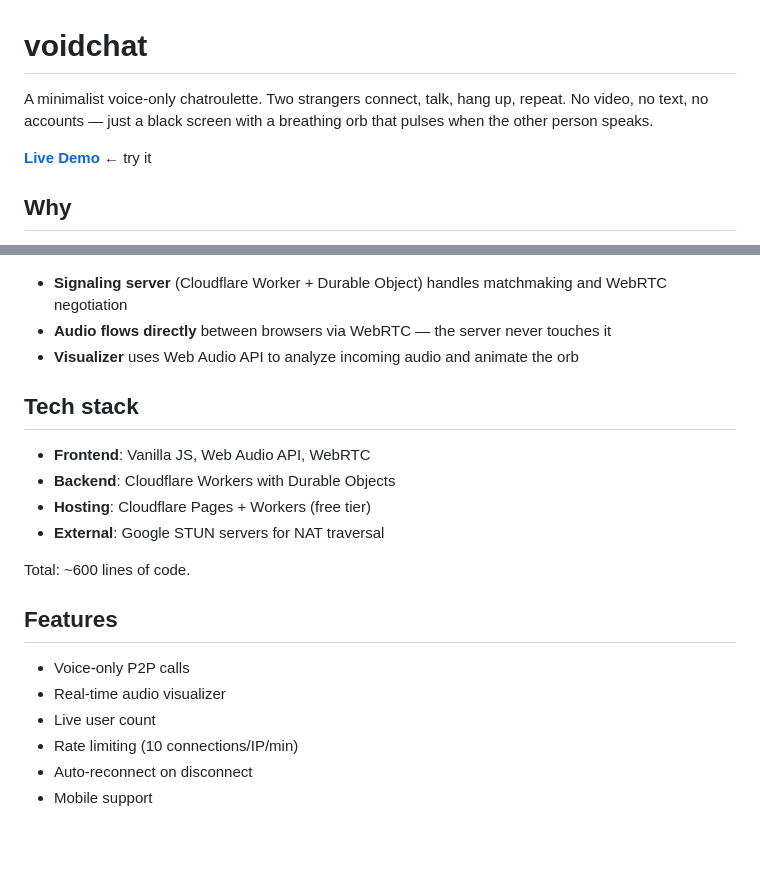
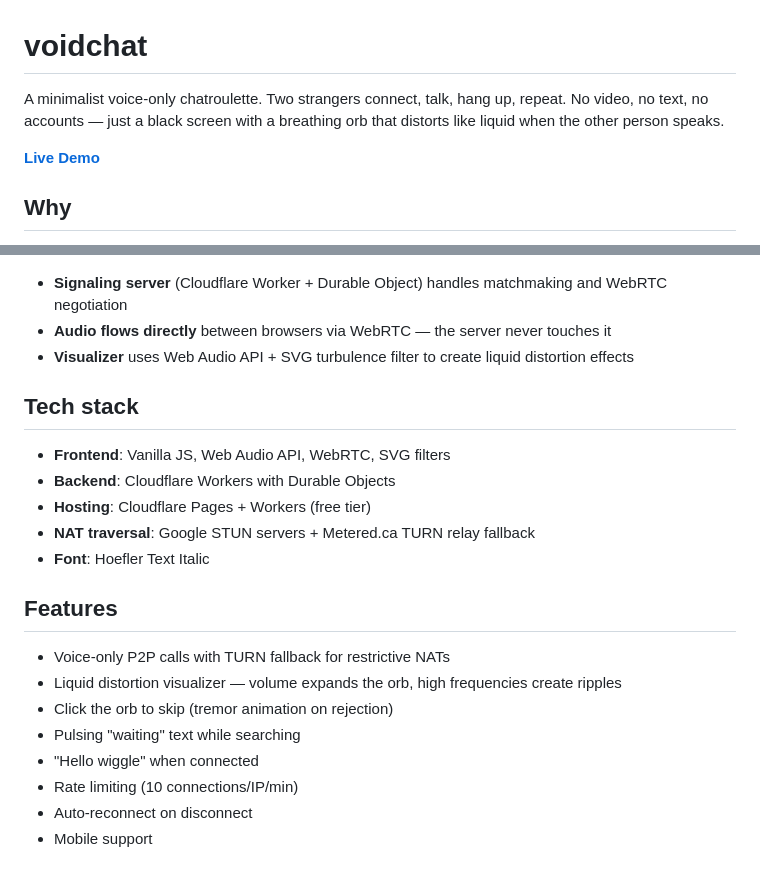
Before and after one commit to jurab/voidchat, a Markdown page: README.md, 2 parts joined by grey strips. Rendered like a GitHub page; blank space fills up the shorter version.

```diff
--- a/README.md
+++ b/README.md
@@ -1,8 +1,8 @@
 # voidchat
 
-A minimalist voice-only chatroulette. Two strangers connect, talk, hang up, repeat. No video, no text, no accounts — just a black screen with a breathing orb that pulses when the other person speaks.
+A minimalist voice-only chatroulette. Two strangers connect, talk, hang up, repeat. No video, no text, no accounts — just a black screen with a breathing orb that distorts like liquid when the other person speaks.
 
-**[Live Demo](https://voidchat-erp.pages.dev)** ← try it
+**[Live Demo](https://voidchat-erp.pages.dev)**
 
 ## Why
 
@@ -23,22 +23,23 @@ Sometimes you just want to talk to a stranger without the baggage of profiles, p
 
 - **Signaling server** (Cloudflare Worker + Durable Object) handles matchmaking and WebRTC negotiation
 - **Audio flows directly** between browsers via WebRTC — the server never touches it
-- **Visualizer** uses Web Audio API to analyze incoming audio and animate the orb
+- **Visualizer** uses Web Audio API + SVG turbulence filter to create liquid distortion effects
 
 ## Tech stack
 
-- **Frontend**: Vanilla JS, Web Audio API, WebRTC
+- **Frontend**: Vanilla JS, Web Audio API, WebRTC, SVG filters
 - **Backend**: Cloudflare Workers with Durable Objects
 - **Hosting**: Cloudflare Pages + Workers (free tier)
-- **External**: Google STUN servers for NAT traversal
-
-Total: ~600 lines of code.
+- **NAT traversal**: Google STUN servers + Metered.ca TURN relay fallback
+- **Font**: Hoefler Text Italic
 
 ## Features
 
-- Voice-only P2P calls
-- Real-time audio visualizer
-- Live user count
+- Voice-only P2P calls with TURN fallback for restrictive NATs
+- Liquid distortion visualizer — volume expands the orb, high frequencies create ripples
+- Click the orb to skip (tremor animation on rejection)
+- Pulsing "waiting" text while searching
+- "Hello wiggle" when connected
 - Rate limiting (10 connections/IP/min)
 - Auto-reconnect on disconnect
 - Mobile support
```
Also changed, not shown: other parts of README.md (+8 -39 lines).
